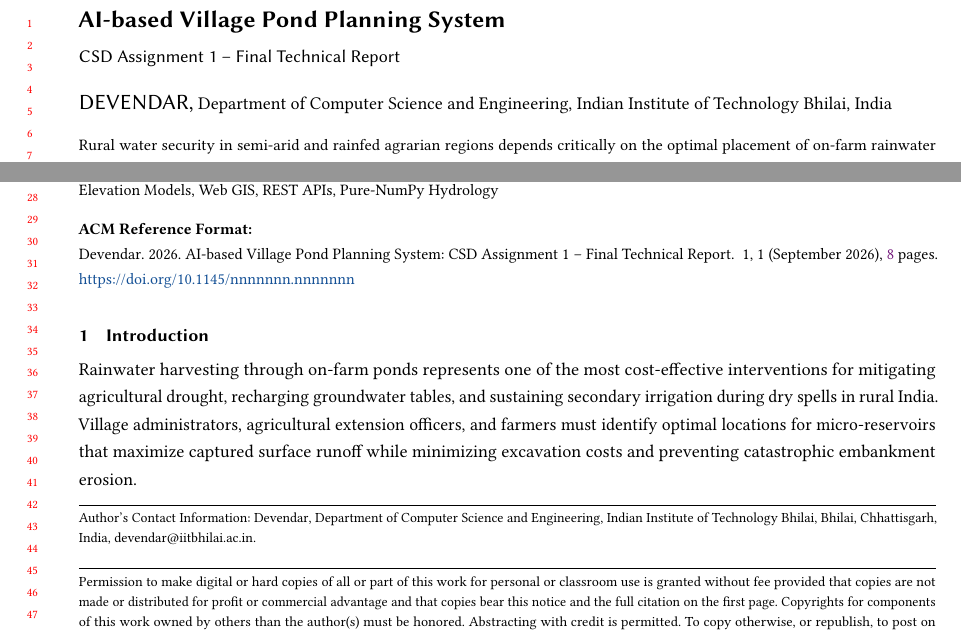
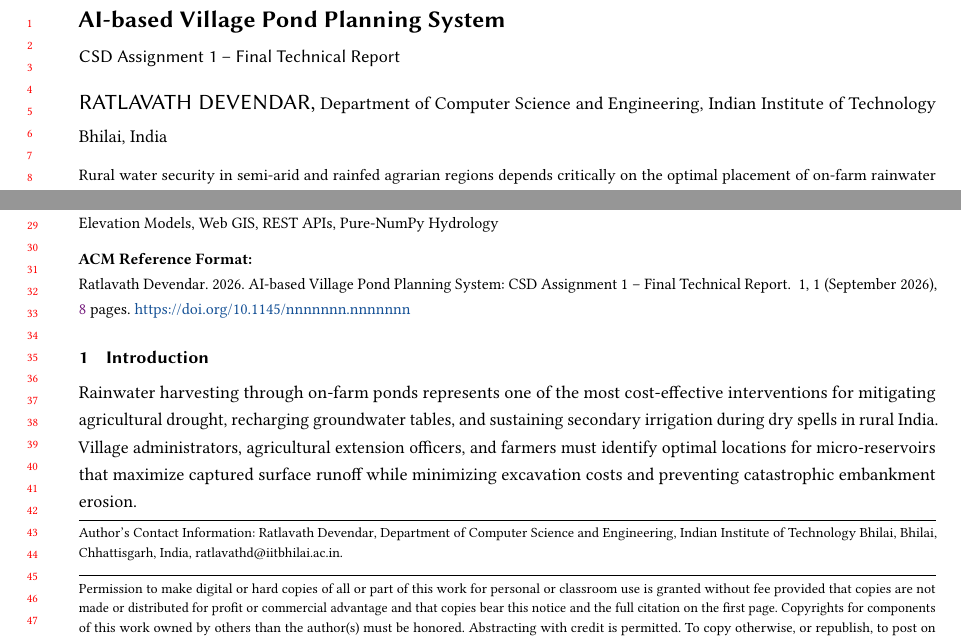
Before and after one commit to Devendar9989/pond-planning, a LaTeX paper (REPORT_OVERLEAF.tex): two parts of page 1 of 8, joined at a grey line, cut so that both start at the same text. Compiled offline with pdfLaTeX.

Commit message:
Update author information in Overleaf LaTeX report

```diff
--- a/REPORT_OVERLEAF.tex
+++ b/REPORT_OVERLEAF.tex
@@ -20,13 +20,13 @@
 \title{AI-based Village Pond Planning System}
 \subtitle{CSD Assignment 1 -- Final Technical Report}
 
-\author{Devendar}
+\author{Ratlavath Devendar}
 \affiliation{%
   \institution{Department of Computer Science and Engineering, Indian Institute of Technology Bhilai}
   \city{Bhilai}
   \state{Chhattisgarh}
   \country{India}}
-\email{devendar@iitbhilai.ac.in}
+\email{ratlavathd@iitbhilai.ac.in}
 
 \renewcommand{\shortauthors}{Devendar et al.}
 
```
